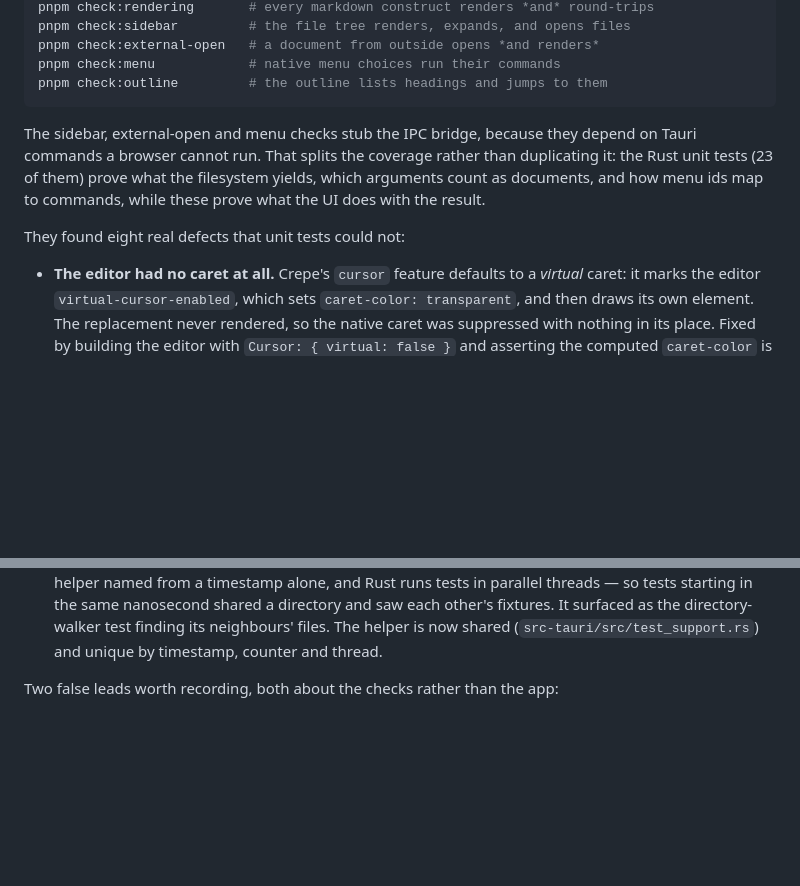
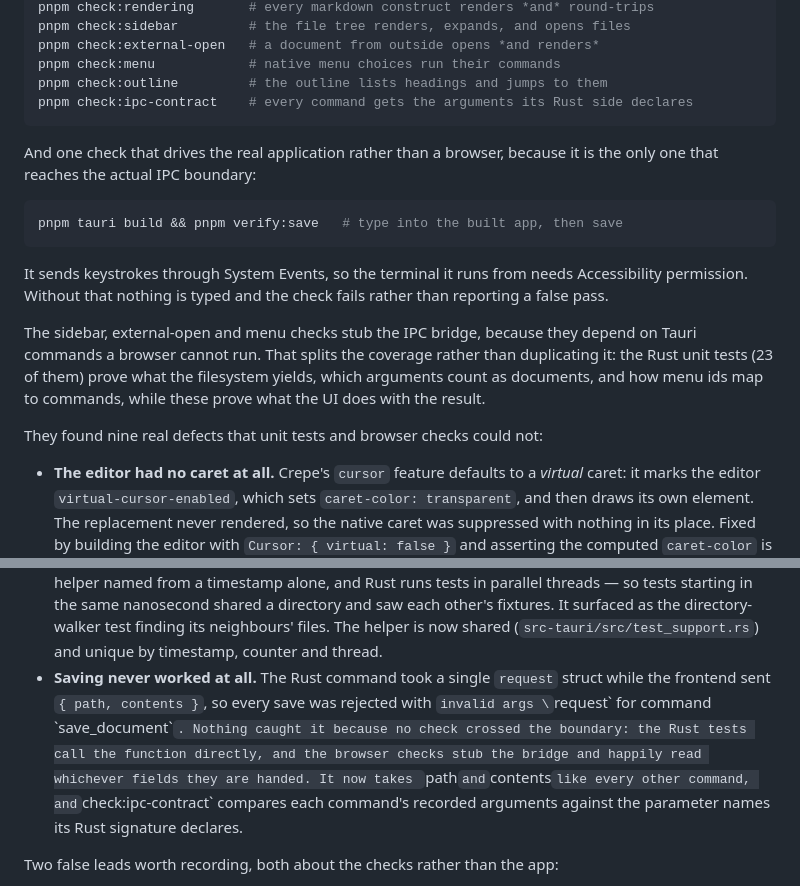
Before and after one commit to cutey-none/Moda, a Markdown page: README.md, 2 parts joined by grey strips. Drawn GitHub-style; blank space fills up the shorter version.

Commit message:
Record the save defect and the new checks
The defect list is worth keeping accurate: this one was invisible to both
existing layers, so the README now says which layer found each defect
rather than implying the earlier checks were sufficient.

````diff
--- a/README.md
+++ b/README.md
@@ -228,7 +228,19 @@ pnpm check:sidebar         # the file tree renders, expands, and opens files
 pnpm check:external-open   # a document from outside opens *and renders*
 pnpm check:menu            # native menu choices run their commands
 pnpm check:outline         # the outline lists headings and jumps to them
+pnpm check:ipc-contract    # every command gets the arguments its Rust side declares
 ```
+
+And one check that drives the real application rather than a browser, because it
+is the only one that reaches the actual IPC boundary:
+
+```bash
+pnpm tauri build && pnpm verify:save   # type into the built app, then save
+```
+
+It sends keystrokes through System Events, so the terminal it runs from needs
+Accessibility permission. Without that nothing is typed and the check fails
+rather than reporting a false pass.
 
 The sidebar, external-open and menu checks stub the IPC bridge, because they
 depend on Tauri commands a browser cannot run. That splits the coverage
@@ -236,7 +248,7 @@ rather than duplicating it: the Rust unit tests (23 of them) prove what the
 filesystem yields, which arguments count as documents, and how menu ids map to
 commands, while these prove what the UI does with the result.
 
-They found eight real defects that unit tests could not:
+They found nine real defects that unit tests and browser checks could not:
 
 - **The editor had no caret at all.** Crepe's `cursor` feature defaults to a
   *virtual* caret: it marks the editor `virtual-cursor-enabled`, which sets
@@ -284,6 +296,14 @@ They found eight real defects that unit tests could not:
   and saw each other's fixtures. It surfaced as the directory-walker test finding
   its neighbours' files. The helper is now shared (`src-tauri/src/test_support.rs`)
   and unique by timestamp, counter and thread.
+- **Saving never worked at all.** The Rust command took a single `request`
+  struct while the frontend sent `{ path, contents }`, so every save was rejected
+  with `invalid args \`request\` for command \`save_document\``. Nothing caught it
+  because no check crossed the boundary: the Rust tests call the function
+  directly, and the browser checks stub the bridge and happily read whichever
+  fields they are handed. It now takes `path` and `contents` like every other
+  command, and `check:ipc-contract` compares each command's recorded arguments
+  against the parameter names its Rust signature declares.
 
 Two false leads worth recording, both about the checks rather than the app:
 
````
